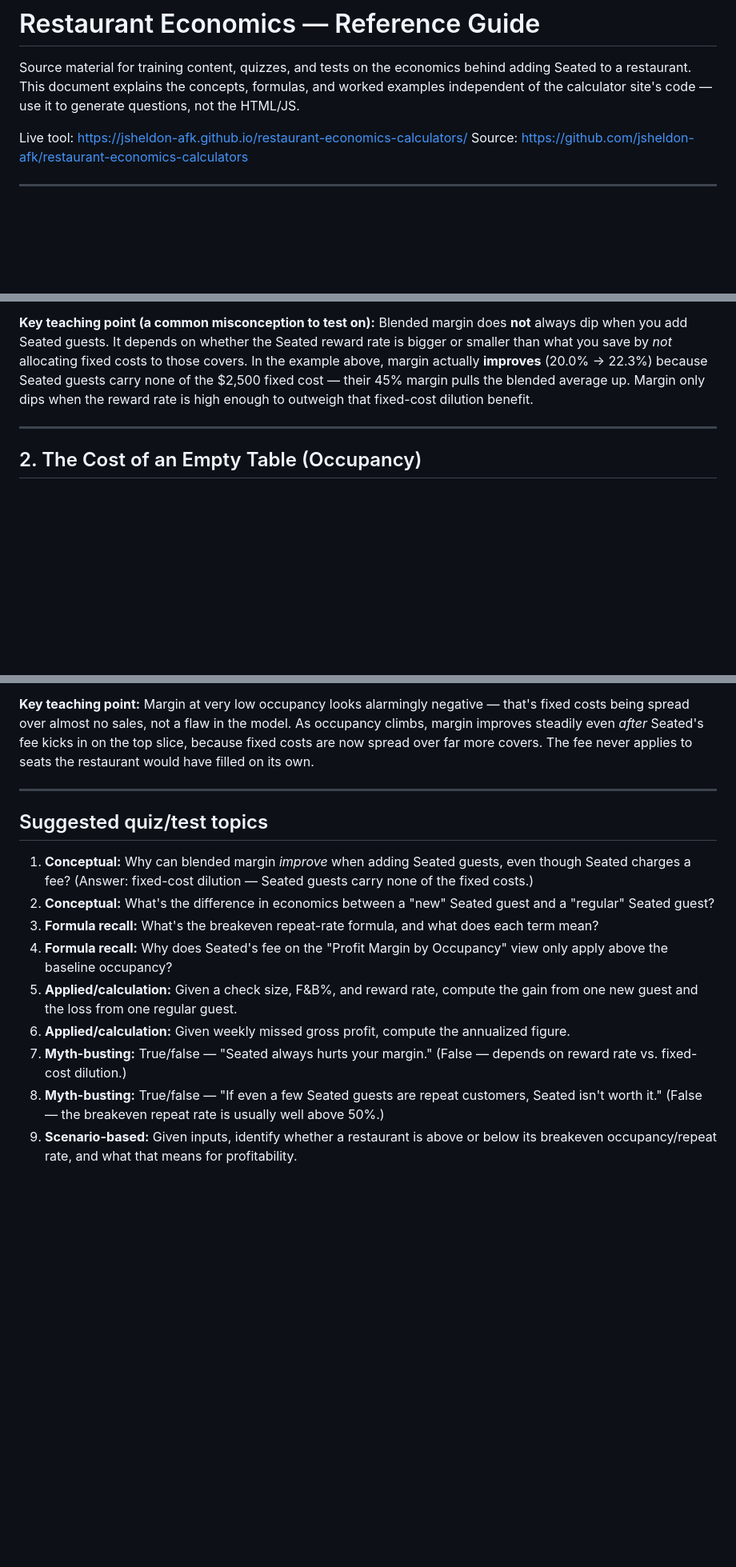
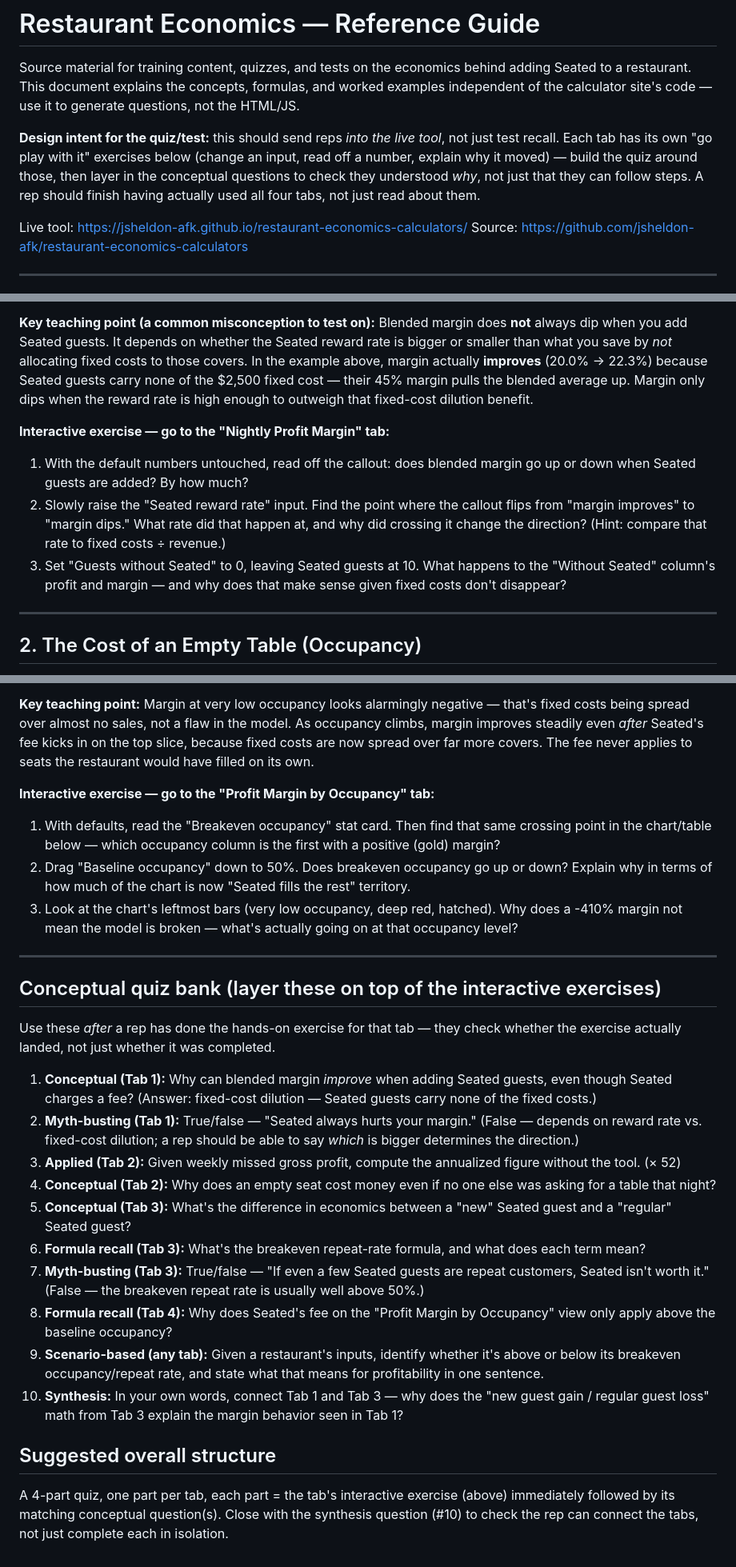
Before and after one commit to jsheldon-afk/restaurant-economics-calculators, a Markdown page: economics-reference.md, 3 parts joined by grey strips. Shown at 80% size. Drawn GitHub-style; blank space fills up the shorter version.

Commit message:
Add hands-on tab exercises to the economics reference doc
The quiz should send reps into the live tool itself, not just test
recall. Added a "go do this in the tool" exercise to each of the 4
calculator sections (change an input, read off a number, explain why
it moved), reorganized the closing quiz bank to pair with those
exercises instead of standing alone, and added a suggested overall
structure: exercise -> matching concept check, per tab, closing on a
synthesis question that connects tabs.

Co-Authored-By: Claude Sonnet 5 <noreply@anthropic.com>

```diff
--- a/economics-reference.md
+++ b/economics-reference.md
@@ -1,6 +1,8 @@
 # Restaurant Economics — Reference Guide
 
 Source material for training content, quizzes, and tests on the economics behind adding Seated to a restaurant. This document explains the concepts, formulas, and worked examples independent of the calculator site's code — use it to generate questions, not the HTML/JS.
+
+**Design intent for the quiz/test:** this should send reps *into the live tool*, not just test recall. Each tab has its own "go play with it" exercises below (change an input, read off a number, explain why it moved) — build the quiz around those, then layer in the conceptual questions to check they understood *why*, not just that they can follow steps. A rep should finish having actually used all four tabs, not just read about them.
 
 Live tool: https://jsheldon-afk.github.io/restaurant-economics-calculators/
 Source: https://github.com/jsheldon-afk/restaurant-economics-calculators
@@ -41,6 +43,11 @@ Source: https://github.com/jsheldon-afk/restaurant-economics-calculators
 
 **Key teaching point (a common misconception to test on):** Blended margin does **not** always dip when you add Seated guests. It depends on whether the Seated reward rate is bigger or smaller than what you save by *not* allocating fixed costs to those covers. In the example above, margin actually **improves** (20.0% → 22.3%) because Seated guests carry none of the $2,500 fixed cost — their 45% margin pulls the blended average up. Margin only dips when the reward rate is high enough to outweigh that fixed-cost dilution benefit.
 
+**Interactive exercise — go to the "Nightly Profit Margin" tab:**
+1. With the default numbers untouched, read off the callout: does blended margin go up or down when Seated guests are added? By how much?
+2. Slowly raise the "Seated reward rate" input. Find the point where the callout flips from "margin improves" to "margin dips." What rate did that happen at, and why did crossing it change the direction? (Hint: compare that rate to fixed costs ÷ revenue.)
+3. Set "Guests without Seated" to 0, leaving Seated guests at 10. What happens to the "Without Seated" column's profit and margin — and why does that make sense given fixed costs don't disappear?
+
 ---
 
 ## 2. The Cost of an Empty Table (Occupancy)
@@ -117,16 +134,28 @@ Weekly totals are the sum across all 7 days. Annual figures are the weekly figur
 
 **Key teaching point:** Margin at very low occupancy looks alarmingly negative — that's fixed costs being spread over almost no sales, not a flaw in the model. As occupancy climbs, margin improves steadily even *after* Seated's fee kicks in on the top slice, because fixed costs are now spread over far more covers. The fee never applies to seats the restaurant would have filled on its own.
 
+**Interactive exercise — go to the "Profit Margin by Occupancy" tab:**
+1. With defaults, read the "Breakeven occupancy" stat card. Then find that same crossing point in the chart/table below — which occupancy column is the first with a positive (gold) margin?
+2. Drag "Baseline occupancy" down to 50%. Does breakeven occupancy go up or down? Explain why in terms of how much of the chart is now "Seated fills the rest" territory.
+3. Look at the chart's leftmost bars (very low occupancy, deep red, hatched). Why does a -410% margin not mean the model is broken — what's actually going on at that occupancy level?
+
 ---
 
-## Suggested quiz/test topics
+## Conceptual quiz bank (layer these on top of the interactive exercises)
 
-1. **Conceptual:** Why can blended margin *improve* when adding Seated guests, even though Seated charges a fee? (Answer: fixed-cost dilution — Seated guests carry none of the fixed costs.)
-2. **Conceptual:** What's the difference in economics between a "new" Seated guest and a "regular" Seated guest?
-3. **Formula recall:** What's the breakeven repeat-rate formula, and what does each term mean?
-4. **Formula recall:** Why does Seated's fee on the "Profit Margin by Occupancy" view only apply above the baseline occupancy?
-5. **Applied/calculation:** Given a check size, F&B%, and reward rate, compute the gain from one new guest and the loss from one regular guest.
-6. **Applied/calculation:** Given weekly missed gross profit, compute the annualized figure.
-7. **Myth-busting:** True/false — "Seated always hurts your margin." (False — depends on reward rate vs. fixed-cost dilution.)
-8. **Myth-busting:** True/false — "If even a few Seated guests are repeat customers, Seated isn't worth it." (False — the breakeven repeat rate is usually well above 50%.)
-9. **Scenario-based:** Given inputs, identify whether a restaurant is above or below its breakeven occupancy/repeat rate, and what that means for profitability.
+Use these *after* a rep has done the hands-on exercise for that tab — they check whether the exercise actually landed, not just whether it was completed.
+
+1. **Conceptual (Tab 1):** Why can blended margin *improve* when adding Seated guests, even though Seated charges a fee? (Answer: fixed-cost dilution — Seated guests carry none of the fixed costs.)
+2. **Myth-busting (Tab 1):** True/false — "Seated always hurts your margin." (False — depends on reward rate vs. fixed-cost dilution; a rep should be able to say *which* is bigger determines the direction.)
+3. **Applied (Tab 2):** Given weekly missed gross profit, compute the annualized figure without the tool. (× 52)
+4. **Conceptual (Tab 2):** Why does an empty seat cost money even if no one else was asking for a table that night?
+5. **Conceptual (Tab 3):** What's the difference in economics between a "new" Seated guest and a "regular" Seated guest?
+6. **Formula recall (Tab 3):** What's the breakeven repeat-rate formula, and what does each term mean?
+7. **Myth-busting (Tab 3):** True/false — "If even a few Seated guests are repeat customers, Seated isn't worth it." (False — the breakeven repeat rate is usually well above 50%.)
+8. **Formula recall (Tab 4):** Why does Seated's fee on the "Profit Margin by Occupancy" view only apply above the baseline occupancy?
+9. **Scenario-based (any tab):** Given a restaurant's inputs, identify whether it's above or below its breakeven occupancy/repeat rate, and state what that means for profitability in one sentence.
+10. **Synthesis:** In your own words, connect Tab 1 and Tab 3 — why does the "new guest gain / regular guest loss" math from Tab 3 explain the margin behavior seen in Tab 1?
+
+## Suggested overall structure
+
+A 4-part quiz, one part per tab, each part = the tab's interactive exercise (above) immediately followed by its matching conceptual question(s). Close with the synthesis question (#10) to check the rep can connect the tabs, not just complete each in isolation.
```
Also changed, not shown: other parts of economics-reference.md (+10 -0 lines).
